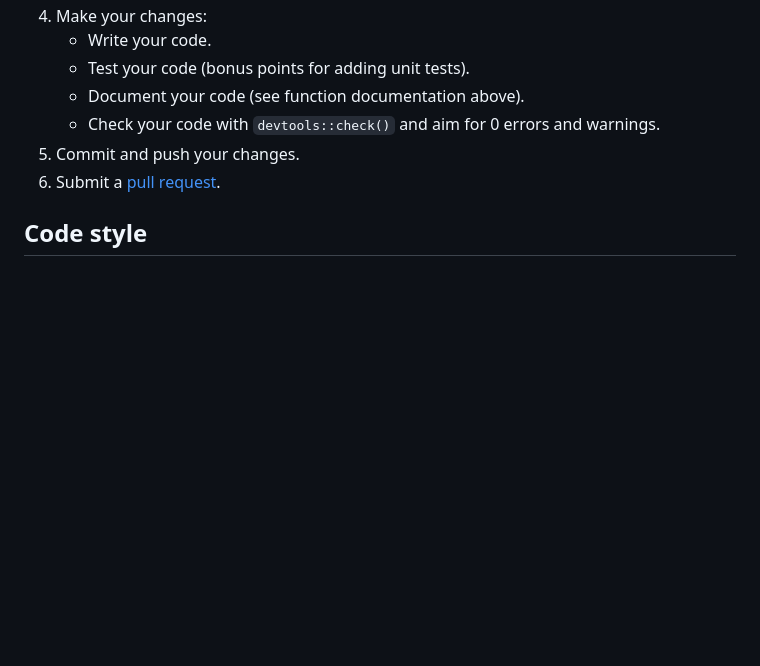
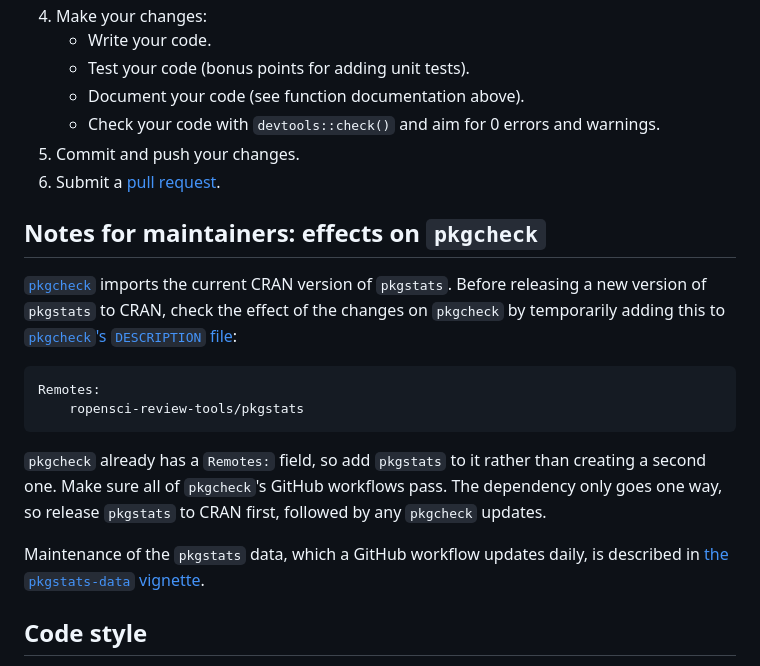
Before and after one commit to ropensci-review-tools/pkgstats, a Markdown page: CONTRIBUTING.md, the part around the change. Drawn GitHub-style; blank space fills up the shorter version.

Commit message:
docs: port maintenance docs from RTD

````diff
--- a/CONTRIBUTING.md
+++ b/CONTRIBUTING.md
@@ -139,6 +139,28 @@ flow](https://guides.github.com/introduction/flow/) for development.
 6. Submit a [pull
    request](https://guides.github.com/activities/forking/#making-a-pull-request).
 
+## Notes for maintainers: effects on `pkgcheck`
+
+[`pkgcheck`](https://github.com/ropensci-review-tools/pkgcheck) imports the
+current CRAN version of `pkgstats`. Before releasing a new version of `pkgstats`
+to CRAN, check the effect of the changes on `pkgcheck` by temporarily adding
+this to [`pkgcheck`'s `DESCRIPTION`
+file](https://github.com/ropensci-review-tools/pkgcheck/blob/main/DESCRIPTION):
+
+```
+Remotes:
+    ropensci-review-tools/pkgstats
+```
+
+`pkgcheck` already has a `Remotes:` field, so add `pkgstats` to it rather than
+creating a second one. Make sure all of `pkgcheck`'s GitHub workflows pass. The
+dependency only goes one way, so release `pkgstats` to CRAN first, followed by
+any `pkgcheck` updates.
+
+Maintenance of the `pkgstats` data, which a GitHub workflow updates daily, is
+described in [the `pkgstats-data`
+vignette](https://docs.ropensci.org/pkgstats/articles/pkgstats-data.html).
+
 ## Code style
 
 The `pkgstats` coding style diverges somewhat from [the commonly used tidyverse
````
